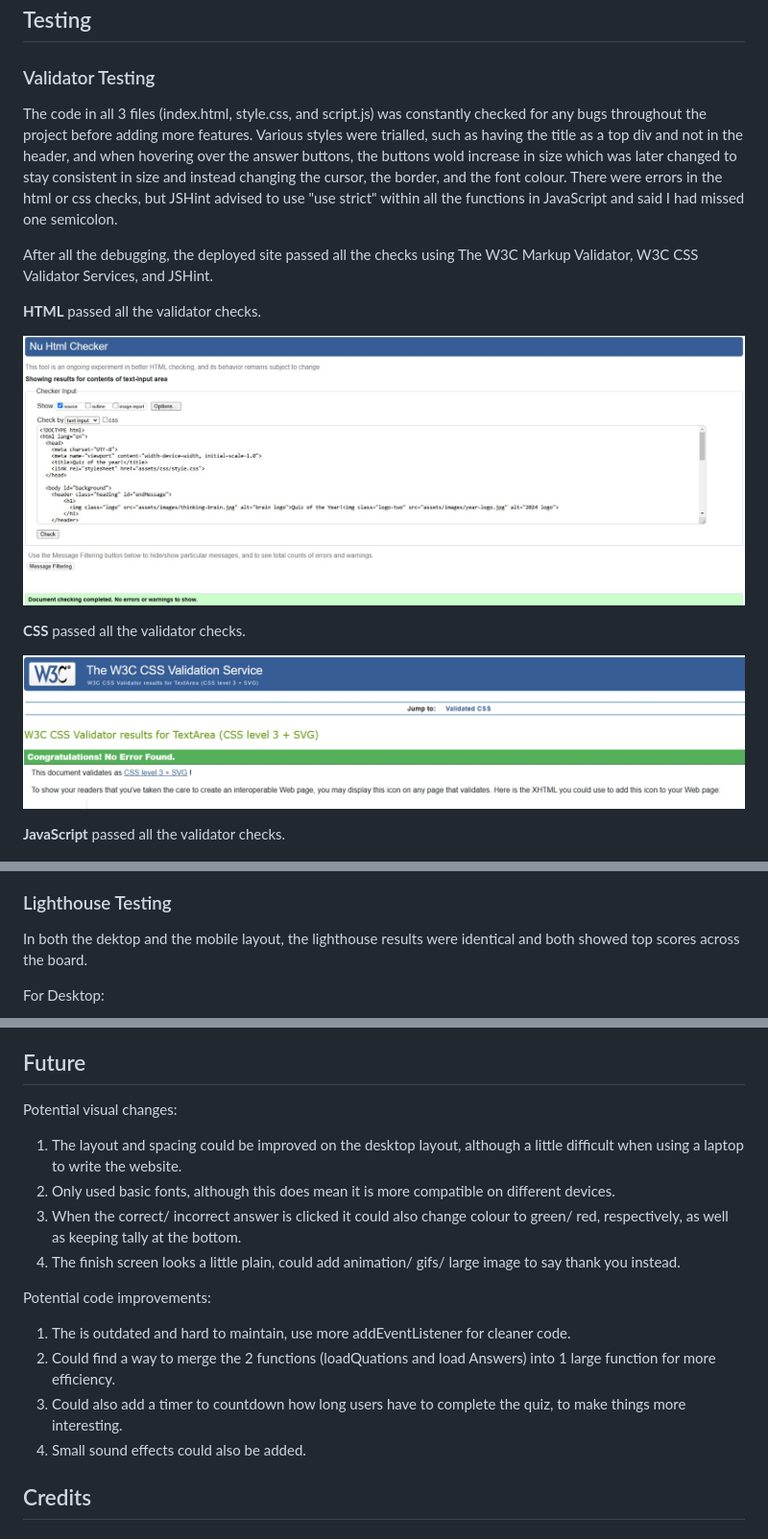
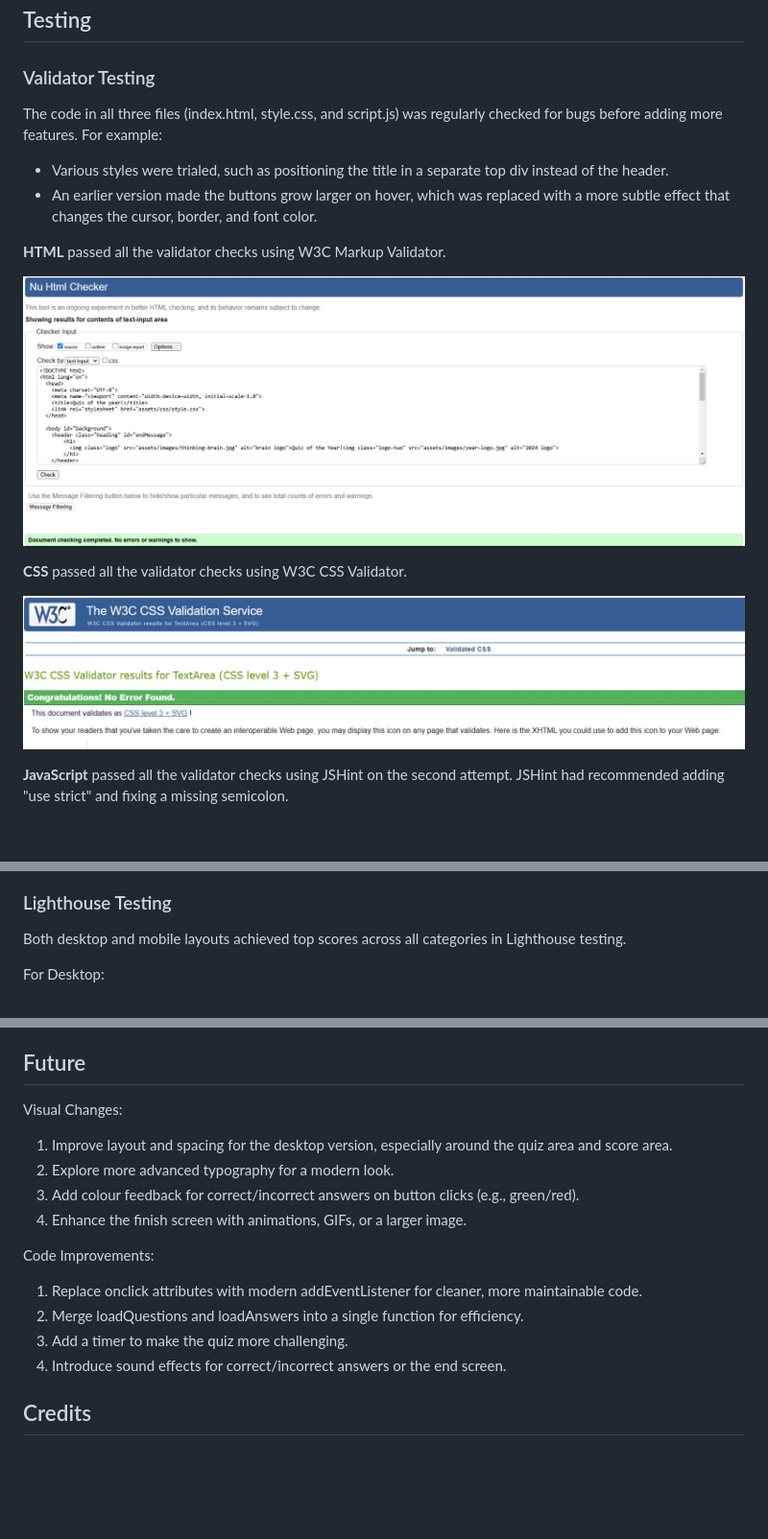
Before and after one commit to katherinewadge-berrospi/Quiz-of-the-year, a Markdown page: README.md, 3 parts joined by grey strips. Shown at 96% size. Drawn GitHub-style; blank space fills up the shorter version.

Commit message:
Redrafted - made validator sectio more concise, general grammar checks, and reworded improvements to be concise

```diff
--- a/README.md
+++ b/README.md
@@ -71,24 +71,26 @@ The footer is simple and fixed to the bottom of the screen. Its dark purple back
 ## Testing
 
 ### Validator Testing
-The code in all 3 files (index.html, style.css, and script.js) was constantly checked for any bugs throughout the project before adding more features. Various styles were trialled, such as having the title as a top div and not in the header, and when hovering over the answer buttons, the buttons wold increase in size which was later changed to stay consistent in size and instead changing the cursor, the border, and the font colour. There were errors in the html or css checks, but JSHint advised to use "use strict" within all the functions in JavaScript and said I had missed one semicolon.
+The code in all three files (index.html, style.css, and script.js) was regularly checked for bugs before adding more features.
+For example:
+- Various styles were trialed, such as positioning the title in a separate top div instead of the header.
+- An earlier version made the buttons grow larger on hover, which was replaced with a more subtle effect that changes the cursor, border, and font color.
 
-After all the debugging, the deployed site passed all the checks using The W3C Markup Validator, W3C CSS Validator Services, and JSHint.
 
-<strong>HTML</strong> passed all the validator checks.
+<strong>HTML</strong> passed all the validator checks using W3C Markup Validator.
 
 ![HTMLvalidator](assets/images/html-validator.jpg)
 
-<strong>CSS</strong> passed all the validator checks.
+<strong>CSS</strong> passed all the validator checks using W3C CSS Validator.
 
 ![CSSvalidator](assets/images/css-validator.jpg)
 
-<strong>JavaScript</strong> passed all the validator checks.
+<strong>JavaScript</strong> passed all the validator checks using JSHint on the second attempt. JSHint had recommended adding "use strict" and fixing a missing semicolon.
 
 ![JShintValidator](assets/images/jshint-validator.jpg)
 
 ### Lighthouse Testing
-In both the dektop and the mobile layout, the lighthouse results were identical and both showed top scores across the board.
+Both desktop and mobile layouts achieved top scores across all categories in Lighthouse testing.
 
 For Desktop:
 
@@ -103,17 +105,17 @@ For Mobile:
 The site was deployed via GitHub using the 'Pages' section in the repository's 'Settings' tab, and under the 'Source' dropdown, the main branch was selected. The deployed site's URL is provided at the top of 'Pages', which was copied into the browser to double check the functionality. The site was tested on Chrome, MS Edge and Firefox, all of which displayed the content correctly.
 
 ## Future
-Potential visual changes:
-1. The layout and spacing could be improved on the desktop layout, although a little difficult when using a laptop to write the website.
-2. Only used basic fonts, although this does mean it is more compatible on different devices.
-3. When the correct/ incorrect answer is clicked it could also change colour to green/ red, respectively, as well as keeping tally at the bottom.
-4. The finish screen looks a little plain, could add animation/ gifs/ large image to say thank you instead.
+Visual Changes:
+1. Improve layout and spacing for the desktop version, especially around the quiz area and score area.
+2. Explore more advanced typography for a modern look.
+3. Add colour feedback for correct/incorrect answers on button clicks (e.g., green/red).
+4. Enhance the finish screen with animations, GIFs, or a larger image.
 
-Potential code improvements:
-1. The <onlick> is outdated and hard to maintain, use more addEventListener for cleaner code.
-2. Could find a way to merge the 2 functions (loadQuations and load Answers) into 1 large function for more efficiency.
-3. Could also add a timer to countdown how long users have to complete the quiz, to make things more interesting.
-4. Small sound effects could also be added.
+Code Improvements:
+1. Replace onclick attributes with modern addEventListener for cleaner, more maintainable code.
+2. Merge loadQuestions and loadAnswers into a single function for efficiency.
+3. Add a timer to make the quiz more challenging.
+4. Introduce sound effects for correct/incorrect answers or the end screen.
 
 
 ## Credits
```
